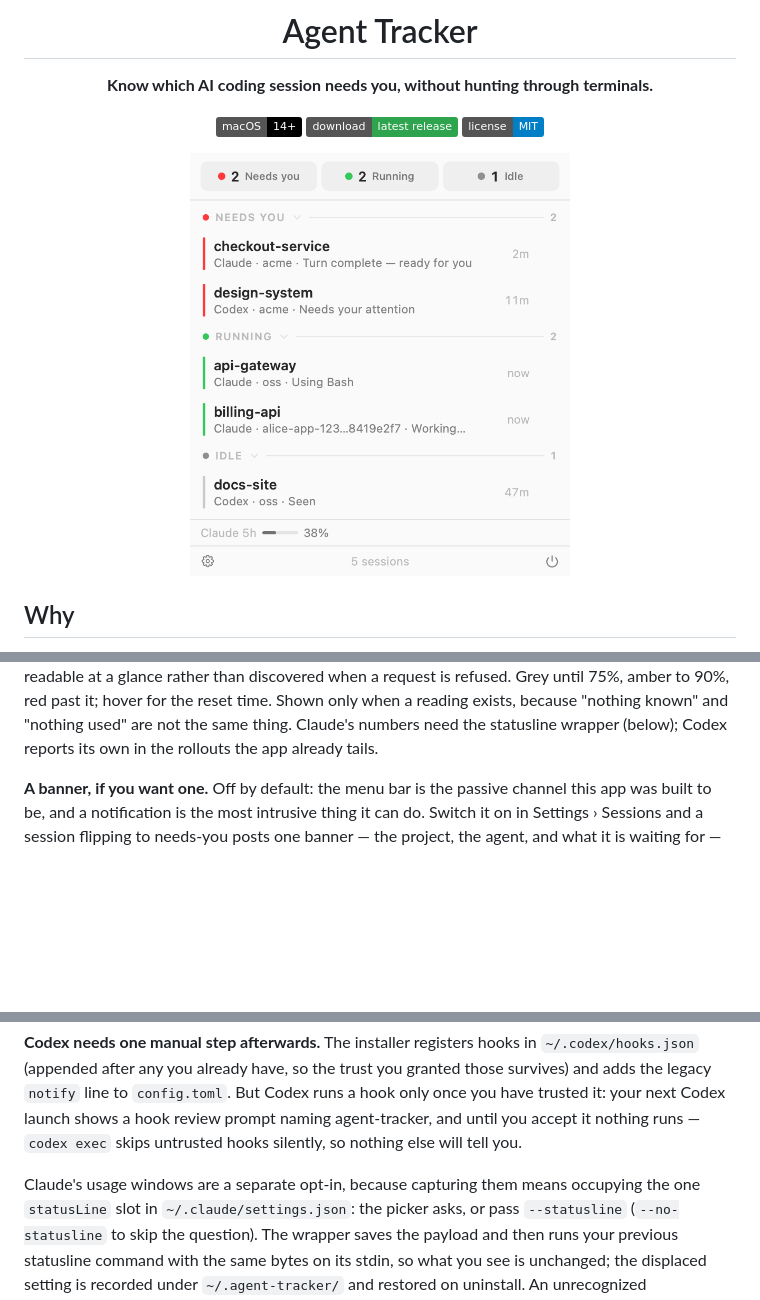
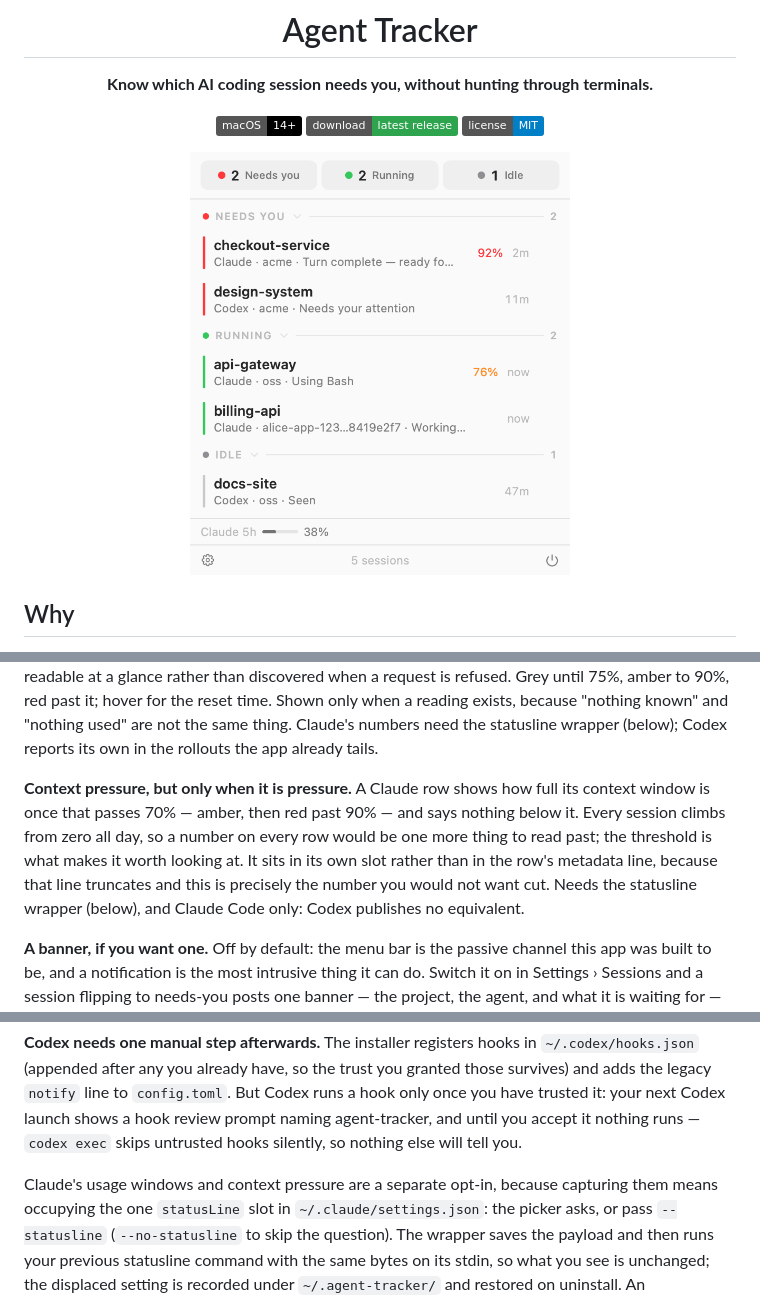
Before and after one commit to ThinkVelta/agent-tracker, a Markdown page: README.md, 3 parts joined by grey strips. GitHub-like rendering; pictures changed too: assets/dropdown-light.png; badges without logos; blank space fills up the shorter version.

```diff
--- a/README.md
+++ b/README.md
@@ -151,6 +151,15 @@ when a request is refused. Grey until 75%, amber to 90%, red past it; hover for
 the reset time. Shown only when a reading exists, because "nothing known" and
 "nothing used" are not the same thing. Claude's numbers need the statusline
 wrapper (below); Codex reports its own in the rollouts the app already tails.
+
+**Context pressure, but only when it is pressure.** A Claude row shows how full
+its context window is once that passes 70% — amber, then red past 90% — and says
+nothing below it. Every session climbs from zero all day, so a number on every
+row would be one more thing to read past; the threshold is what makes it worth
+looking at. It sits in its own slot rather than in the row's metadata line,
+because that line truncates and this is precisely the number you would not want
+cut. Needs the statusline wrapper (below), and Claude Code only: Codex publishes
+no equivalent.
 
 **A banner, if you want one.** Off by default: the menu bar is the passive
 channel this app was built to be, and a notification is the most intrusive thing
@@ -383,7 +392,8 @@ Codex runs a hook only once you have trusted it: your next Codex launch shows a
 hook review prompt naming agent-tracker, and until you accept it nothing runs —
 `codex exec` skips untrusted hooks silently, so nothing else will tell you.
 
-Claude's usage windows are a separate opt-in, because capturing them means
+Claude's usage windows and context pressure are a separate opt-in, because
+capturing them means
 occupying the one `statusLine` slot in `~/.claude/settings.json`: the picker
 asks, or pass `--statusline` (`--no-statusline` to skip the question). The
 wrapper saves the payload and then runs your previous statusline command with
```
Also changed, not shown: assets/dropdown-dark.png, 12 other files.
